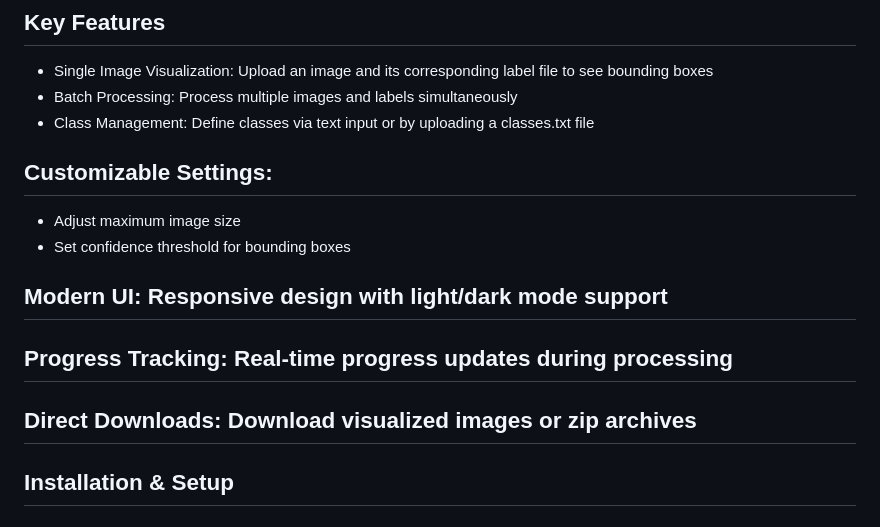
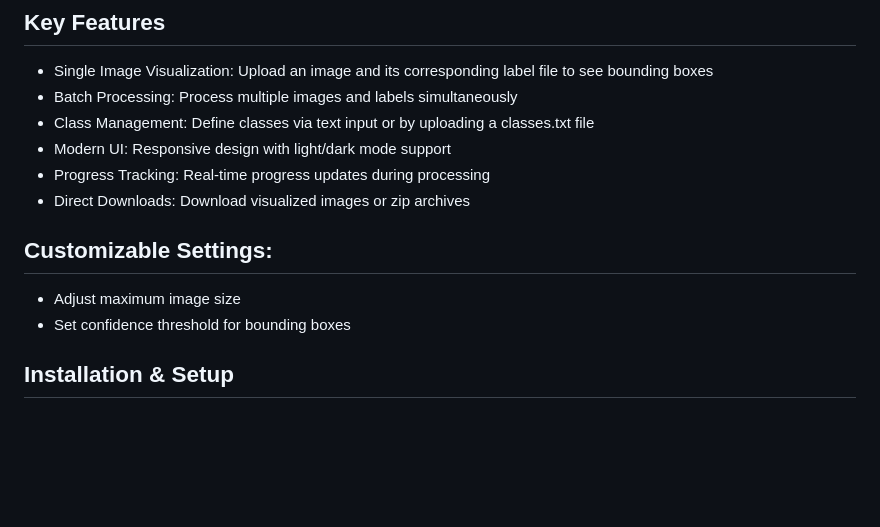
Before and after one commit to johnnietse/boundingBoxVisualizer, a Markdown page: README.md, the part around the change. GitHub-like rendering; blank space fills up the shorter version.

```diff
--- a/README.md
+++ b/README.md
@@ -7,16 +7,16 @@ YOLO Dataset Visualizer is a web application that allows you to visualize boundi
 - Single Image Visualization: Upload an image and its corresponding label file to see bounding boxes
 - Batch Processing: Process multiple images and labels simultaneously
 - Class Management: Define classes via text input or by uploading a classes.txt file
+- Modern UI: Responsive design with light/dark mode support
+- Progress Tracking: Real-time progress updates during processing
+- Direct Downloads: Download visualized images or zip archives
+
 
 ## Customizable Settings:
 - Adjust maximum image size
 - Set confidence threshold for bounding boxes
 
-## Modern UI: Responsive design with light/dark mode support
 
-## Progress Tracking: Real-time progress updates during processing
-
-## Direct Downloads: Download visualized images or zip archives
 
 
 ## Installation & Setup
```
